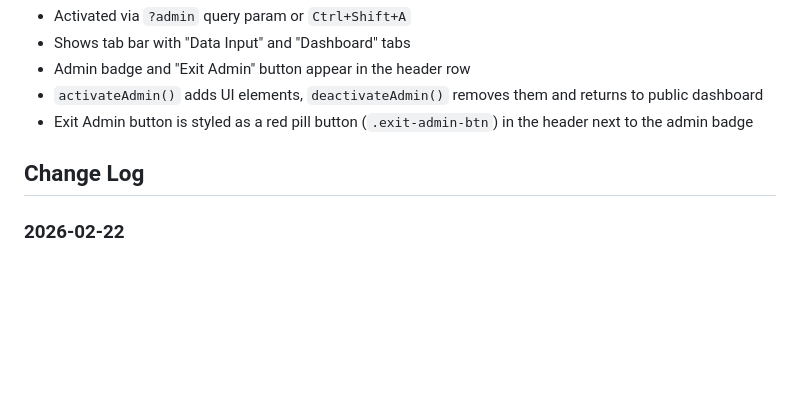
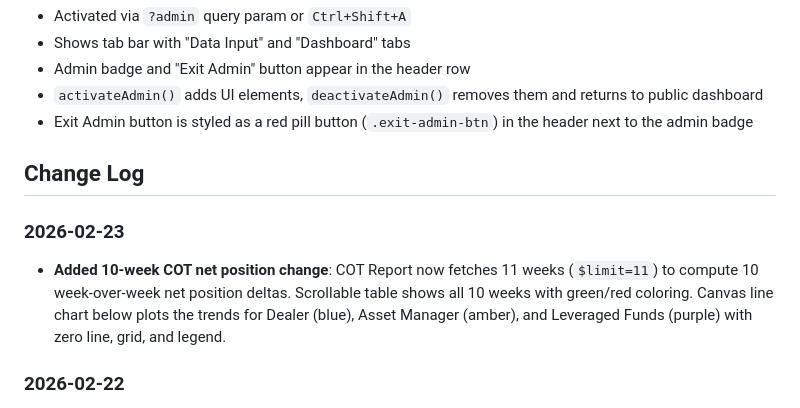
Before and after one commit to agoagoagoago/Range-Mon, a Markdown page: CLAUDE.md, the part around the change. GitHub-like rendering; blank space fills up the shorter version.

Commit message:
Update changelog with 10-week COT net position change feature
Co-Authored-By: Claude Opus 4.6 <noreply@anthropic.com>

```diff
--- a/CLAUDE.md
+++ b/CLAUDE.md
@@ -34,6 +34,9 @@ Emini S&P 500 (ES) Range Monitoring Dashboard — a single-file HTML application
 
 ## Change Log
 
+### 2026-02-23
+- **Added 10-week COT net position change**: COT Report now fetches 11 weeks (`$limit=11`) to compute 10 week-over-week net position deltas. Scrollable table shows all 10 weeks with green/red coloring. Canvas line chart below plots the trends for Dealer (blue), Asset Manager (amber), and Leveraged Funds (purple) with zero line, grid, and legend.
+
 ### 2026-02-22
 - **Added Market News feed**: Finnhub-powered news card showing top 10 general market headlines with clickable links, source attribution, and relative timestamps. Server-side `GET /api/news` endpoint proxies Finnhub API (key stored as env var). Client uses sessionStorage cache with 1-hour TTL and stale-cache fallback, following the same IIFE pattern as COT Report.
 
```
